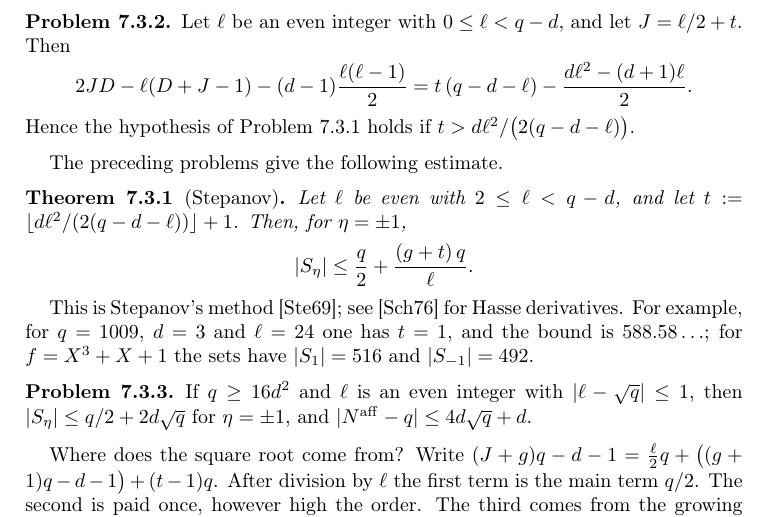
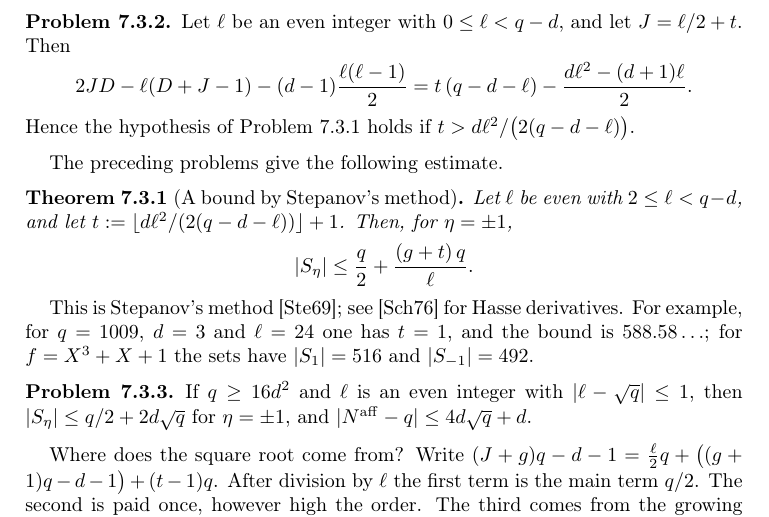
Before and after one commit to ultronozm/grh-workbook, a LaTeX paper (20261125T003000--the-chain-and-the-square-root__workbook.tex): part of page 3 of 9, cut so that both start at the same text. Compiled offline with pdfLaTeX.

Commit message:
Ch. The chain and the square root: fix citation audit A (cite-8): thm:stepanov is a bound by Stepanov's method

```diff
--- a/20261125T003000--the-chain-and-the-square-root__workbook.tex
+++ b/20261125T003000--the-chain-and-the-square-root__workbook.tex
@@ -148,7 +148,7 @@ Hence the hypothesis of Problem~\ref{pr:siegel} holds if \(t > d\ell^2/\bigl(2(q
 
 The preceding problems give the following estimate.
 
-\begin{theorem}[Stepanov]\label{thm:stepanov}
+\begin{theorem}[A bound by Stepanov's method]\label{thm:stepanov}
 Let \(\ell\) be even with \(2 \le \ell < q - d\), and let \(t := \lfloor d\ell^2/(2(q - d - \ell)) \rfloor + 1\).  Then, for \(\eta = \pm 1\),
 \[
   \lvert S_\eta \rvert \le \frac{q}{2} + \frac{(g + t)\, q}{\ell} .
```
